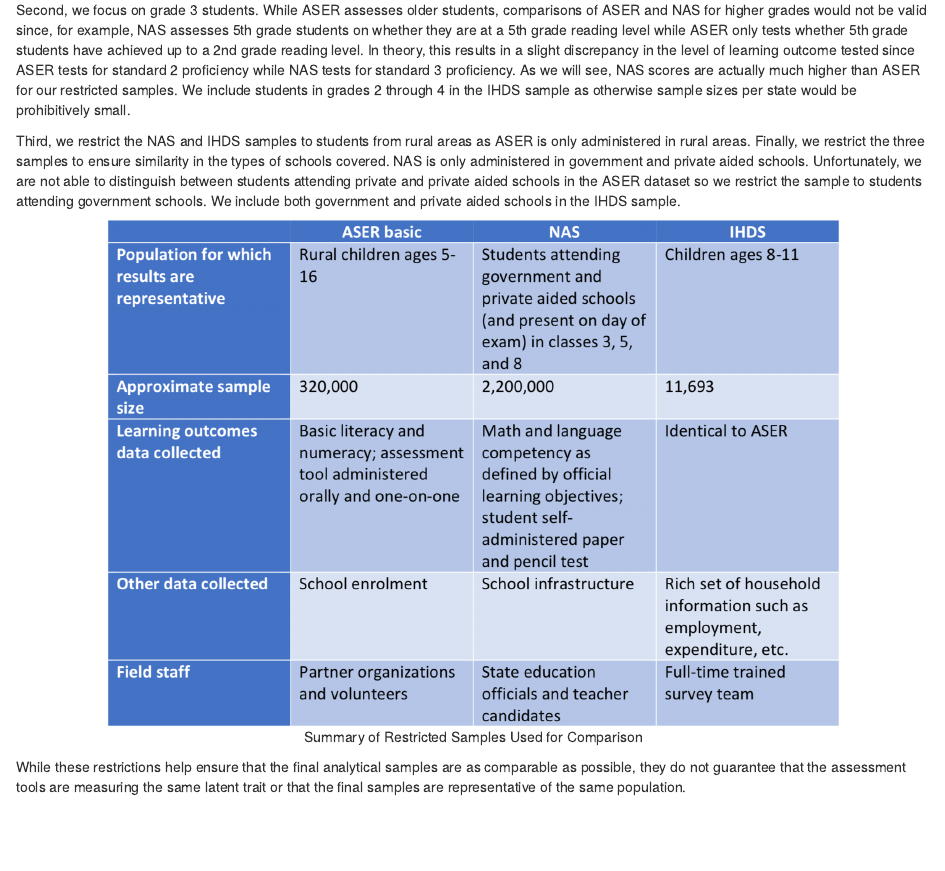
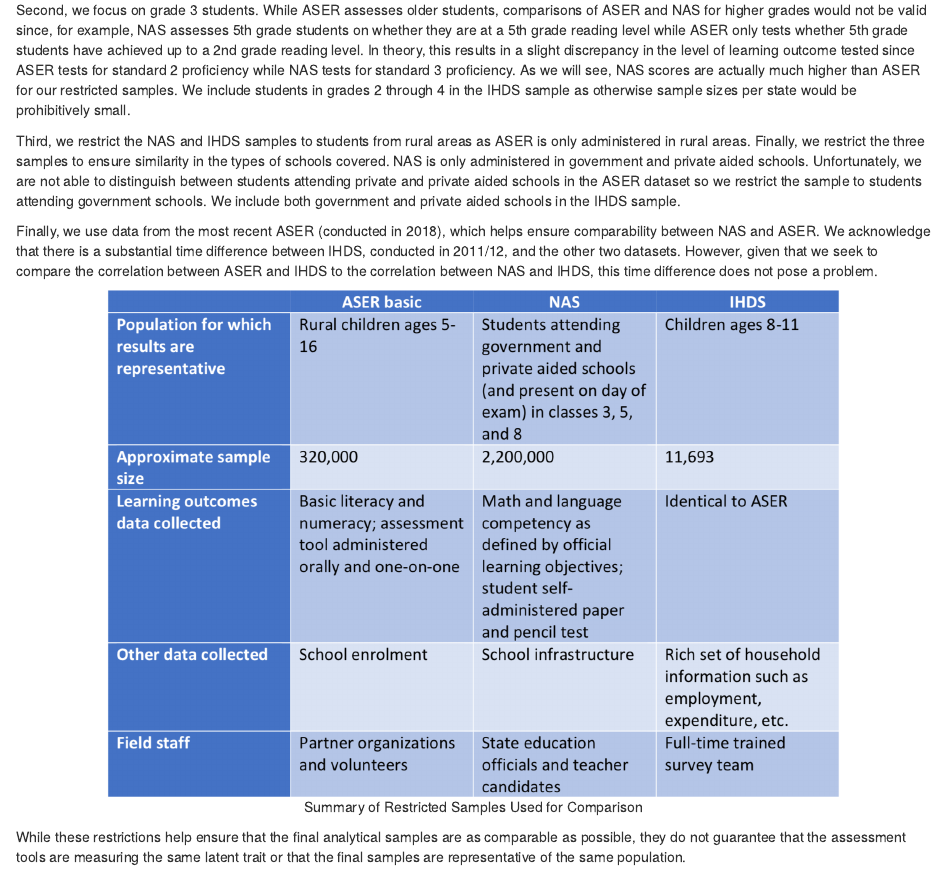
Before and after one commit to aparrado/aservsnas, an R Markdown document (03_comparison_surveys.Rmd): the page in a window 1100 px wide, from 280 px down. Rendered offline with R 4.5, knitr and Pandoc, with nearby package versions.

Commit message:
Included Doug's comments until section 3

````diff
--- a/03_comparison_surveys.Rmd
+++ b/03_comparison_surveys.Rmd
@@ -11,9 +11,12 @@
 
 Third, we restrict the NAS and IHDS samples to students from rural areas as ASER is only administered in rural areas. Finally, we restrict the three samples to ensure similarity in the types of schools covered. NAS is only administered in government and private aided schools. Unfortunately, we are not able to distinguish between students attending private and private aided schools in the ASER dataset so we restrict the sample to students attending government schools. We include both government and private aided schools in the IHDS sample.
 
+Finally, we use data from the most recent ASER (conducted in 2018), which helps ensure comparability between NAS and ASER. We acknowledge that there is a substantial time difference between IHDS, conducted in 2011/12, and the other two datasets. However, given that we seek to compare the correlation between ASER and IHDS to the correlation between NAS and IHDS, this time difference does not pose a problem.
+
 ```{r restrictedsample, fig.align="center", echo=FALSE, fig.cap="Summary of Restricted Samples Used for Comparison", out.width = '80%'}
 knitr::include_graphics("summary_learning_outcomes.png")
 ```
+
 
 While these restrictions help ensure that the final analytical samples are as comparable as possible, they do not guarantee that the assessment tools are measuring the same latent trait or that the final samples are representative of the same population.
 
````
Also changed, not shown: 2 other files.
